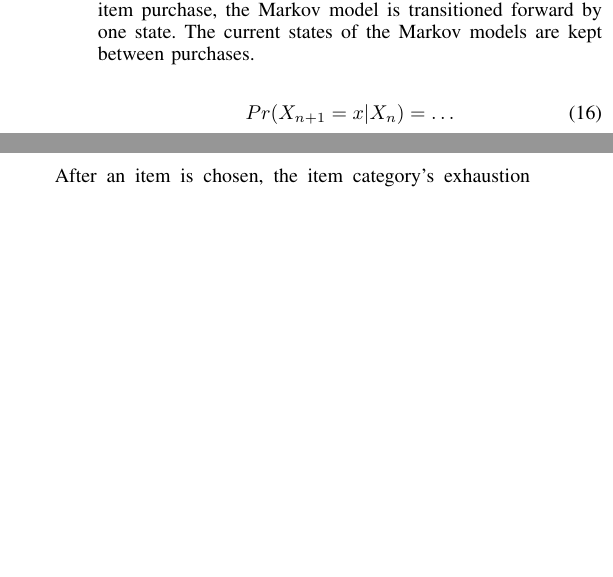
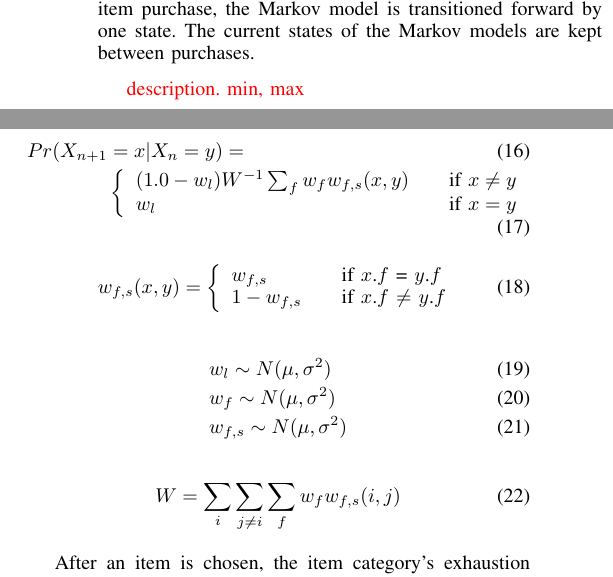
Before and after one commit to rnowling/bigpetstore-data-generator, a LaTeX paper (bdcloud_paper/latex/paper.tex): two parts of the columns of page 4 of 7, joined at a grey line, cut so that both start at the same text, the shorter picture padded with empty space. Compiled offline with pdfLaTeX.

Commit message:
Added equations for MSM

```diff
--- a/bdcloud_paper/latex/paper.tex
+++ b/bdcloud_paper/latex/paper.tex
@@ -601,8 +601,33 @@ The item category for the purchase is chosen using a Roulette Wheel sampler.
 
 Markov Models are used to model the customer's purchasing behavior for each item category.  Each state corresponds to an item in that category. The transition probabilities are assigned according to the customer's buying habits.  For example, if a customer tends to buy the same brand of dog food repeatedly, the outgoing edges to all products of the same brand as the product in the current state will be higher than those for other brands' products. If the customer does not care about flavor, the outgoing edges to all products from the current brand will be equal, otherwise the edge weights can be adjusted to prefer a specific combination of brand and flavor.  Likewise, if a customer cares more about flavor or cost, the edge weights will be assigned appropriately.  To simulate an item purchase, the Markov model is transitioned forward by one state.  The current states of the Markov models are kept between purchases.
 
+\textcolor{red}{description. min, max}
+
+\begin{align}
+Pr(X_{n+1}&=x|X_n=y) = \\
+& \left\{
+  \begin{array}{l l}
+   (1.0 - w_l) W^{-1} \sum_f w_f w_{f,s}(x, y)  & \quad \text{if $x \neq y$}\\
+   w_l & \quad \text{if $x = y$}
+  \end{array} \right.
+\end{align}
+
 \begin{equation}
-Pr(X_{n+1}=x|X_n) = \dots
+w_{f,s}(x,y) = \left\{
+  \begin{array}{l l}
+   w_{f,s}  & \quad \text{if $x$.$f$ = $y$.$f$}\\
+   1 - w_{f, s} & \quad \text{if $x$.$f$ $\neq$ $y$.$f$}
+  \end{array} \right.
+\end{equation}
+
+\begin{align}
+&w_l \sim N(\mu, \sigma^2) \\
+&w_f \sim N(\mu, \sigma^2) \\
+&w_{f, s} \sim N(\mu, \sigma^2)
+\end{align}
+
+\begin{equation}
+W = \sum_i \sum_{j \neq i} \sum_f w_f w_{f,s}(i, j)
 \end{equation}
 
 After an item is chosen, the item category's exhaustion time is updated by propogating the item category usage SDE described in Section~\ref{sec:transaction-times}. \textcolor{red}{state transition, stop state}
```
Also changed, not shown: bdcloud_paper/latex/paper.pdf.
